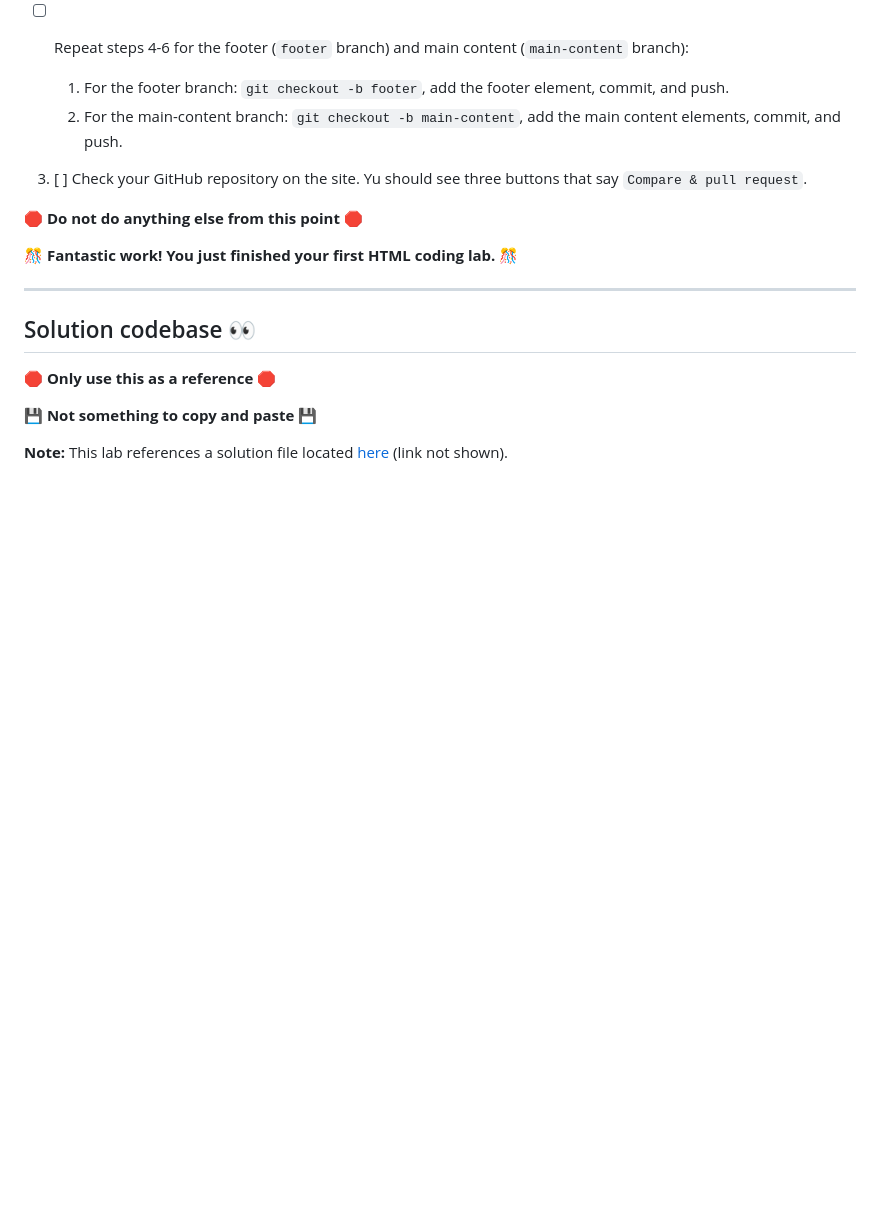
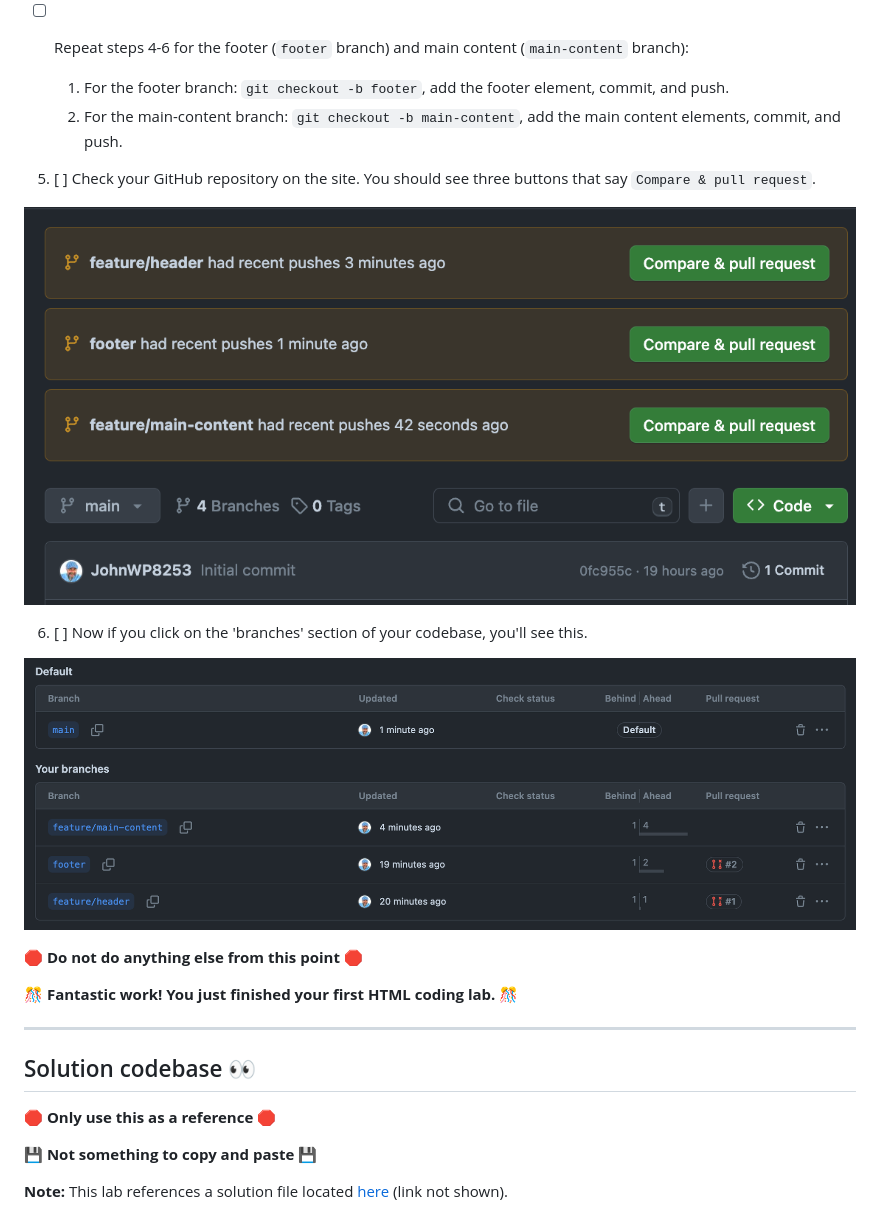
Before and after one commit to HackerUSA-CE/sdai-wde-d2-git-branches, a Markdown page: README.md, the part around the change. GitHub-like rendering; blank space fills up the shorter version.

Commit message:
added image examples to the readme

```diff
--- a/README.md
+++ b/README.md
@@ -69,7 +69,13 @@ This lab will guide you through creating an initial wireframe for a webpage usin
 - [ ] Repeat steps 4-6 for the footer (`footer` branch) and main content (`main-content` branch):
   1. For the footer branch: `git checkout -b footer`, add the footer element, commit, and push.
   2. For the main-content branch: `git checkout -b main-content`, add the main content elements, commit, and push.
-3. [ ]  Check your GitHub repository on the site. Yu should see three buttons that say `Compare & pull request`.
+5. [ ]  Check your GitHub repository on the site. You should see three buttons that say `Compare & pull request`.
+
+![GitHub pull request image](/assets/images/prs-github.png)
+
+6. [ ] Now if you click on the 'branches' section of your codebase, you'll see this.
+
+![GitHub pull request image](/assets/images/branches-github.png)
 
 **🛑 Do not do anything else from this point 🛑**
 
```
